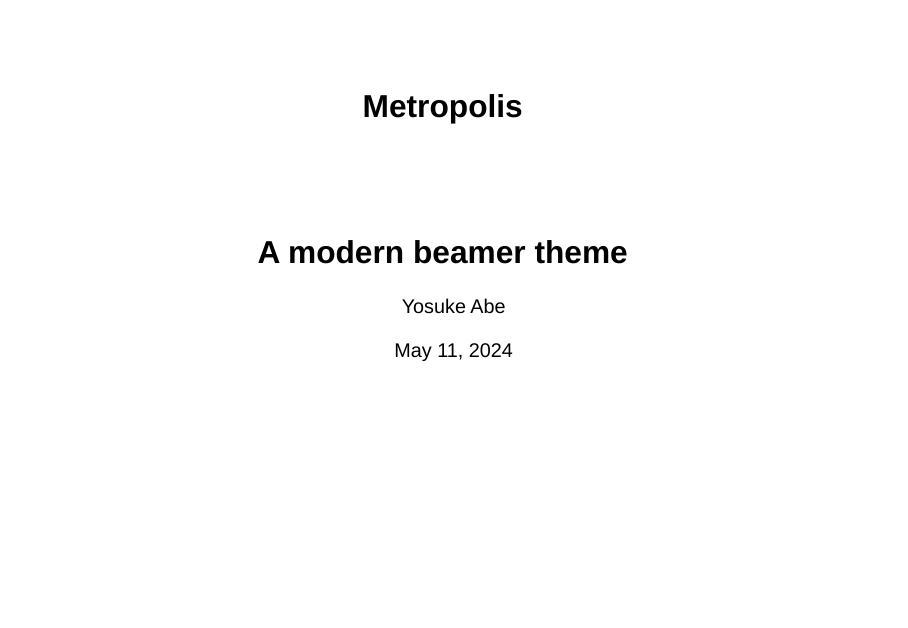
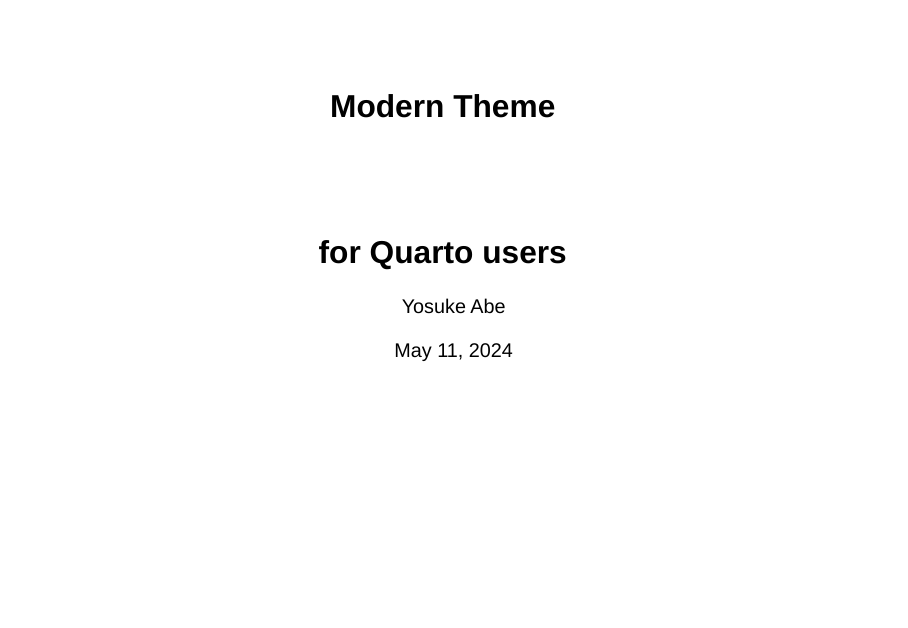
Before and after one commit to yo5uke/modern-revealjs, a Quarto document (practice.qmd): page 1 of 5. Rendered offline with R 4.5, knitr and Pandoc in place of Quarto, with nearby package versions; drawn as Slidy slides in place of the format the file asks for; some code elsewhere in the file could not run offline.

Commit message:
Update practice file

```diff
--- a/practice.qmd
+++ b/practice.qmd
@@ -1,6 +1,6 @@
 ---
-title: "Metropolis"
-subtitle: "A modern beamer theme"
+title: "Modern Theme"
+subtitle: "for Quarto users"
 author: "Yosuke Abe"
 date: last-modified
 institute: OSIPP, Osaka University
```
Also changed, not shown: practice.html.
